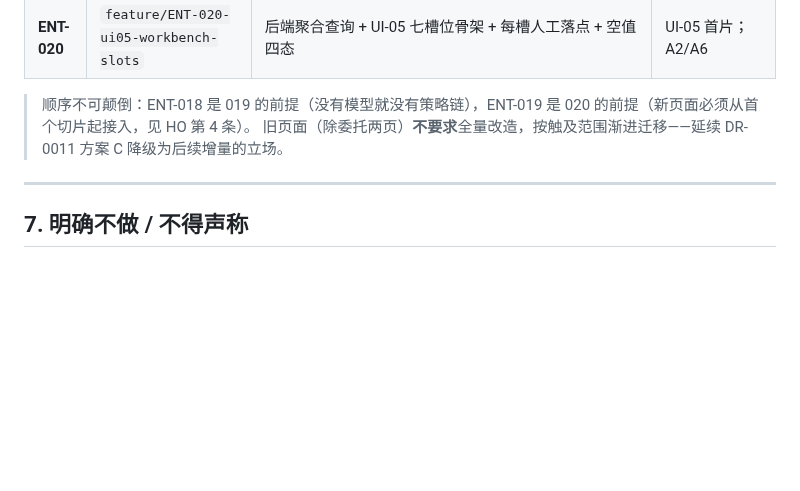
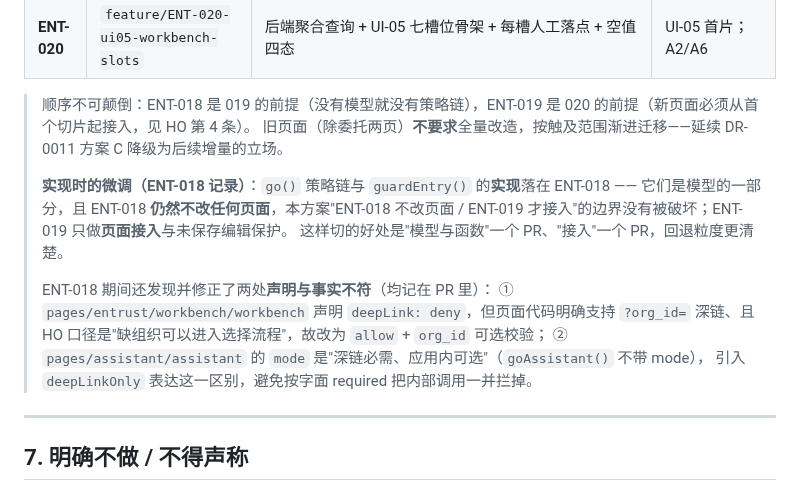
Before and after one commit to mo21cn/mo21cn-pinglu-didi, a Markdown page: docs/entrust/02-0010与0011修订开发方案.md, the part around the change. GitHub-like rendering; blank space fills up the shorter version.

Commit message:
docs(entrust): DR-0011 与修订方案按 ENT-018 的实现对齐 (ENT-018)
决策记录不能停在"打算怎么做"，实现落地后要按实际口径回填，否则下一轮又会拿
字面表述去对代码：

- DR-0011 §3.1：`chainDepth()` 的口径由「只看 push」更正为「只看 push 与 replace
  （replace 权重 0）」——与实现一致
- DR-0011 §7-2：原「redirectTo 按 push 保守计」改为「replace 权重 0 的真实口径」，
  并写明**代价**：直接写 wx.redirectTo 却漏声明时，它既不算进链深，也会被门禁的
  「未声明边」点名报出（漏声明会红，而不是被静默低估）
- DR-0011 §4：routes.js 行的归属由「ENT-018 / ENT-019」改为「ENT-018（实现）/
  ENT-019（接入）」，并补 `deepLinkOnly`、`keyParams`/`keyContext` 两个新字段
- DR-0011 §6：新增「ENT-018 的实际执行结果与未执行项」表。**明确写出两行 not-run**：
  `verify_frontend_e2e.js` 未在本机执行（需真起后端）、设备走查未执行（A3 的 Node 侧
  已覆盖，真机侧归 ENT-019）；并写明 not-run 不得当作已验证
- 02-方案 §6：记录实现时的拆分微调（`go()` / `guardEntry()` 的**实现**落在 ENT-018，
  但 ENT-018 **仍然不改页面**，故方案"不改页面 / 才接入"的边界没被破坏，回退粒度更清楚），
  以及本次发现并修正的两处「声明与事实不符」（workbench 的 deny、assistant 的 deepLinkOnly）

```diff
--- a/docs/entrust/02-0010与0011修订开发方案.md
+++ b/docs/entrust/02-0010与0011修订开发方案.md
@@ -305,6 +305,17 @@ NAV_EDGES = [
 
 > 顺序不可颠倒：ENT-018 是 019 的前提（没有模型就没有策略链），ENT-019 是 020 的前提（新页面必须从首个切片起接入，见 HO 第 4 条）。
 > 旧页面（除委托两页）**不要求**全量改造，按触及范围渐进迁移——延续 DR-0011 方案 C 降级为后续增量的立场。
+>
+> **实现时的微调（ENT-018 记录）**：`go()` 策略链与 `guardEntry()` 的**实现**落在 ENT-018
+> —— 它们是模型的一部分，且 ENT-018 **仍然不改任何页面**，本方案"ENT-018 不改页面 /
+> ENT-019 才接入"的边界没有被破坏；ENT-019 只做**页面接入**与未保存编辑保护。
+> 这样切的好处是"模型与函数"一个 PR、"接入"一个 PR，回退粒度更清楚。
+>
+> ENT-018 期间还发现并修正了两处**声明与事实不符**（均记在 PR 里）：
+> ① `pages/entrust/workbench/workbench` 声明 `deepLink: deny`，但页面代码明确支持
+> `?org_id=` 深链、且 HO 口径是"缺组织可以进入选择流程"，故改为 `allow` + `org_id` 可选校验；
+> ② `pages/assistant/assistant` 的 `mode` 是"深链必需、应用内可选"（`goAssistant()` 不带 mode），
+> 引入 `deepLinkOnly` 表达这一区别，避免按字面 required 把内部调用一并拦掉。
 
 ---
 
```
Also changed, not shown: 1 other file.
